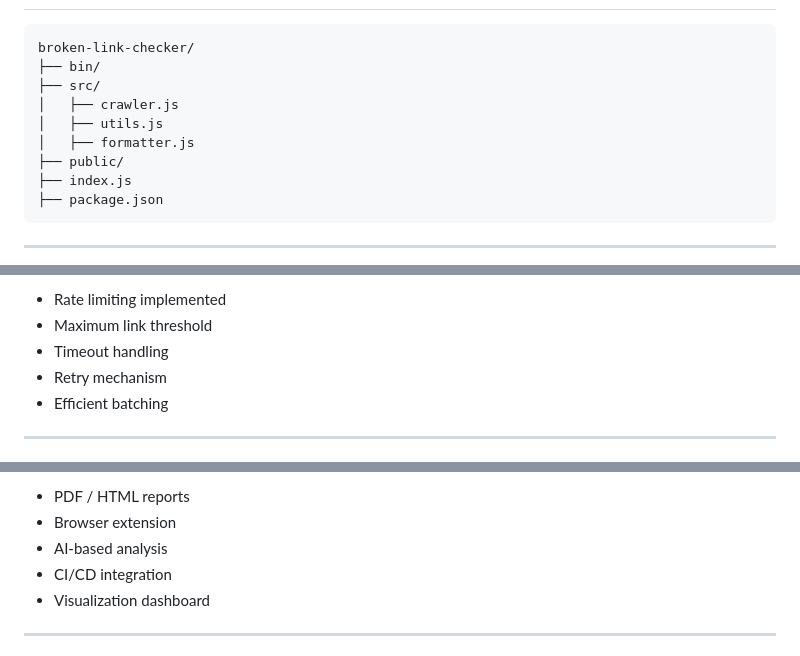
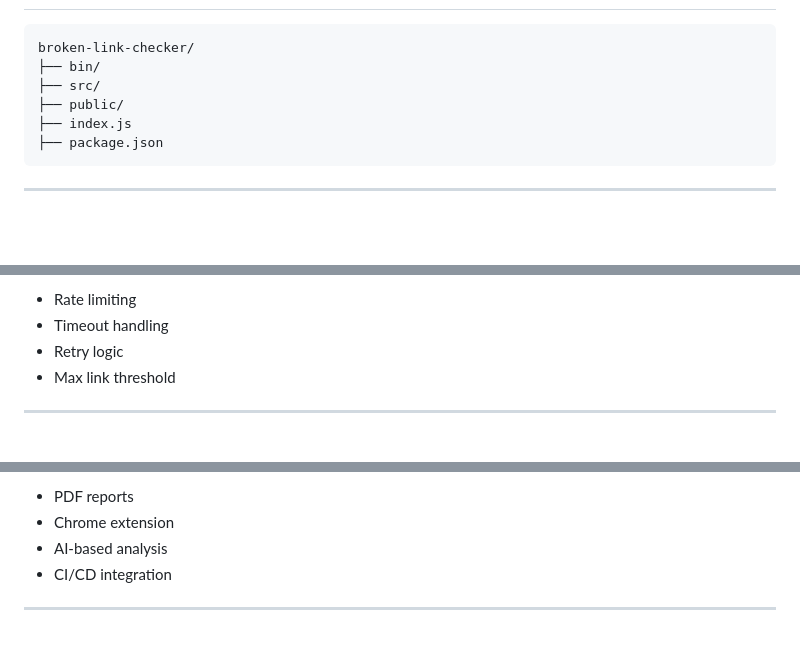
Before and after one commit to Chhatrapati-sahu-09/broken-link-checker, a Markdown page: README.md, 3 parts joined by grey strips. Rendered like a GitHub page; blank space fills up the shorter version.

````diff
--- a/README.md
+++ b/README.md
@@ -181,11 +152,8 @@ POST /scan
 
-```text id="2vyj6v"
+```text id="owb4vp"
 broken-link-checker/
 ├── bin/
 ├── src/
-│   ├── crawler.js
-│   ├── utils.js
-│   ├── formatter.js
 ├── public/
 ├── index.js
 ├── package.json
@@ -228,9 +196,8 @@ erDiagram
 
-* Rate limiting implemented
-* Maximum link threshold
+* Rate limiting
 * Timeout handling
-* Retry mechanism
-* Efficient batching
+* Retry logic
+* Max link threshold
 
 ---
 
@@ -238,9 +205,8 @@ erDiagram
 
-* PDF / HTML reports
-* Browser extension
+* PDF reports
+* Chrome extension
 * AI-based analysis
 * CI/CD integration
-* Visualization dashboard
 
 ---
 
````
Also changed, not shown: other parts of README.md (+76 -105 lines).
